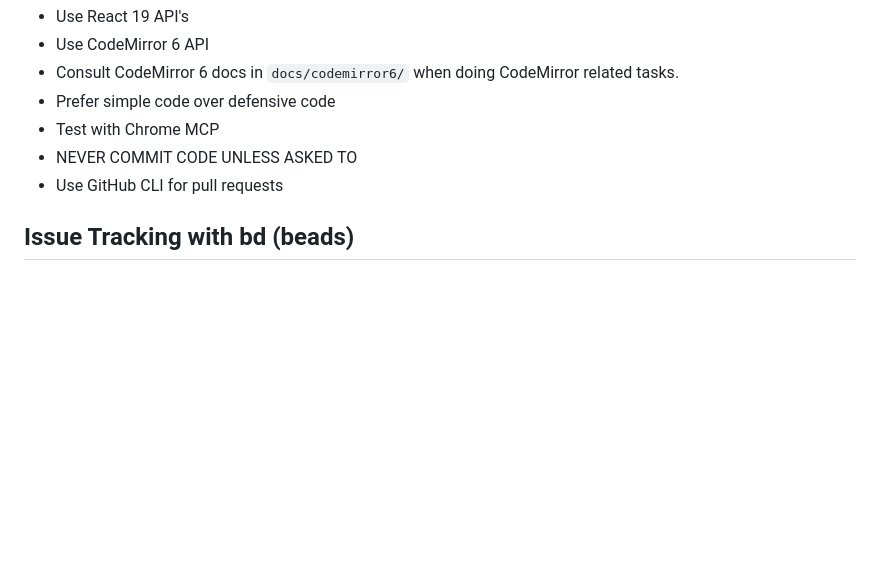
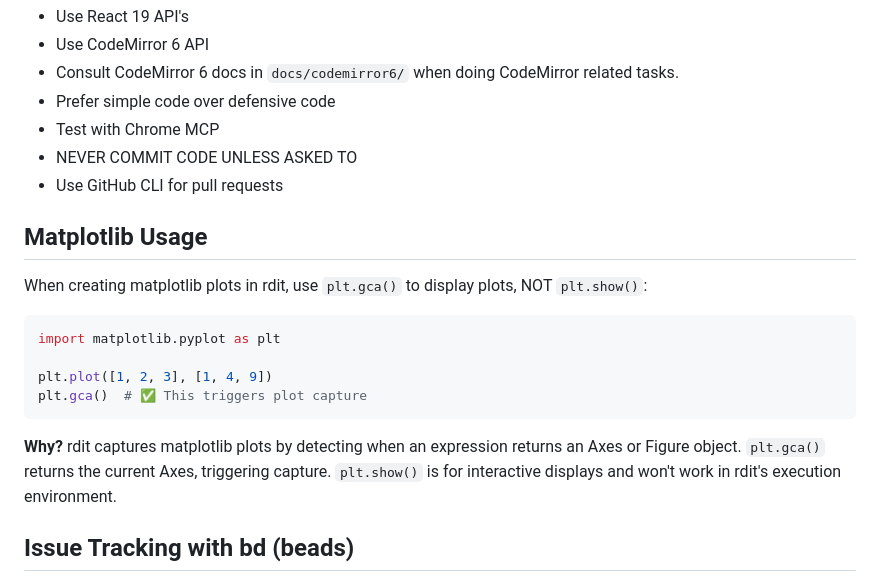
Before and after one commit to vangberg/pdit, a Markdown page: AGENTS.md, the part around the change. Rendered like a GitHub page; blank space fills up the shorter version.

Commit message:
Document matplotlib usage pattern in AGENTS.md
Add note that matplotlib plots should use plt.gca() to trigger
capture, not plt.show(). Explains that rdit captures plots by
detecting Axes/Figure return values from expressions.

````diff
--- a/AGENTS.md
+++ b/AGENTS.md
@@ -7,6 +7,19 @@
 - Test with Chrome MCP
 - NEVER COMMIT CODE UNLESS ASKED TO
 - Use GitHub CLI for pull requests
+
+## Matplotlib Usage
+
+When creating matplotlib plots in rdit, use `plt.gca()` to display plots, NOT `plt.show()`:
+
+```python
+import matplotlib.pyplot as plt
+
+plt.plot([1, 2, 3], [1, 4, 9])
+plt.gca()  # ✅ This triggers plot capture
+```
+
+**Why?** rdit captures matplotlib plots by detecting when an expression returns an Axes or Figure object. `plt.gca()` returns the current Axes, triggering capture. `plt.show()` is for interactive displays and won't work in rdit's execution environment.
 
 ## Issue Tracking with bd (beads)
 
````
